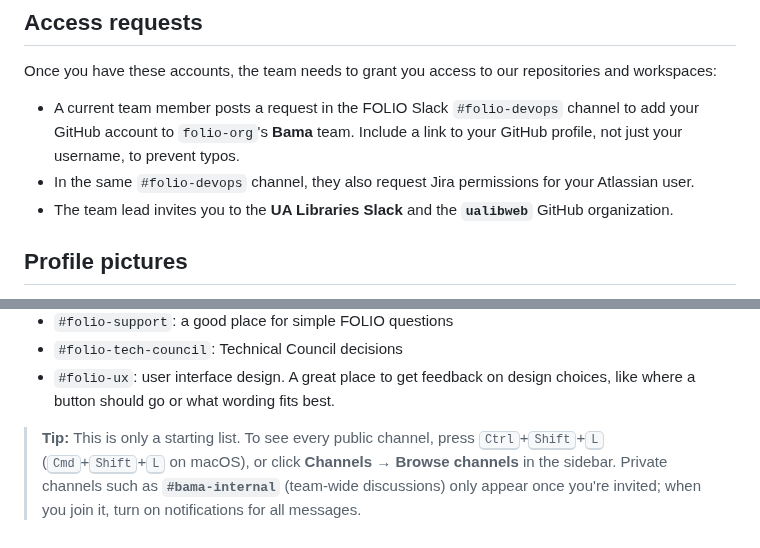
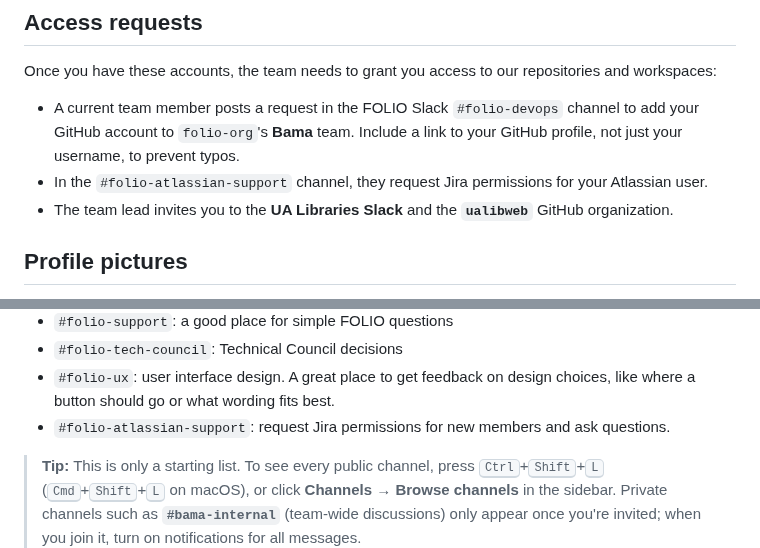
Before and after one commit to ualibweb/ua-folio-docs, a Markdown page: training/00-onboarding.md, 2 parts joined by grey strips. GitHub-like rendering.

Commit message:
Update Jira permissions request channel in onboarding

```diff
--- a/training/00-onboarding.md
+++ b/training/00-onboarding.md
@@ -24,7 +24,7 @@ workspaces:
 - A current team member posts a request in the FOLIO Slack `#folio-devops` channel to add your
   GitHub account to `folio-org`'s **Bama** team. Include a link to your GitHub profile, not just
   your username, to prevent typos.
-- In the same `#folio-devops` channel, they also request Jira permissions for your Atlassian user.
+- In the `#folio-atlassian-support` channel, they request Jira permissions for your Atlassian user.
 - The team lead invites you to the **UA Libraries Slack** and the **`ualibweb`** GitHub
   organization.
 
@@ -59,6 +59,7 @@ besides the default) so we can tell each other apart:
 - `#folio-tech-council`: Technical Council decisions
 - `#folio-ux`: user interface design. A great place to get feedback on design choices, like where a
   button should go or what wording fits best.
+- `#folio-atlassian-support`: request Jira permissions for new members and ask questions.
 
 > **Tip:** This is only a starting list. To see every public channel, press
 > <kbd>Ctrl</kbd>+<kbd>Shift</kbd>+<kbd>L</kbd> (<kbd>Cmd</kbd>+<kbd>Shift</kbd>+<kbd>L</kbd> on
```
